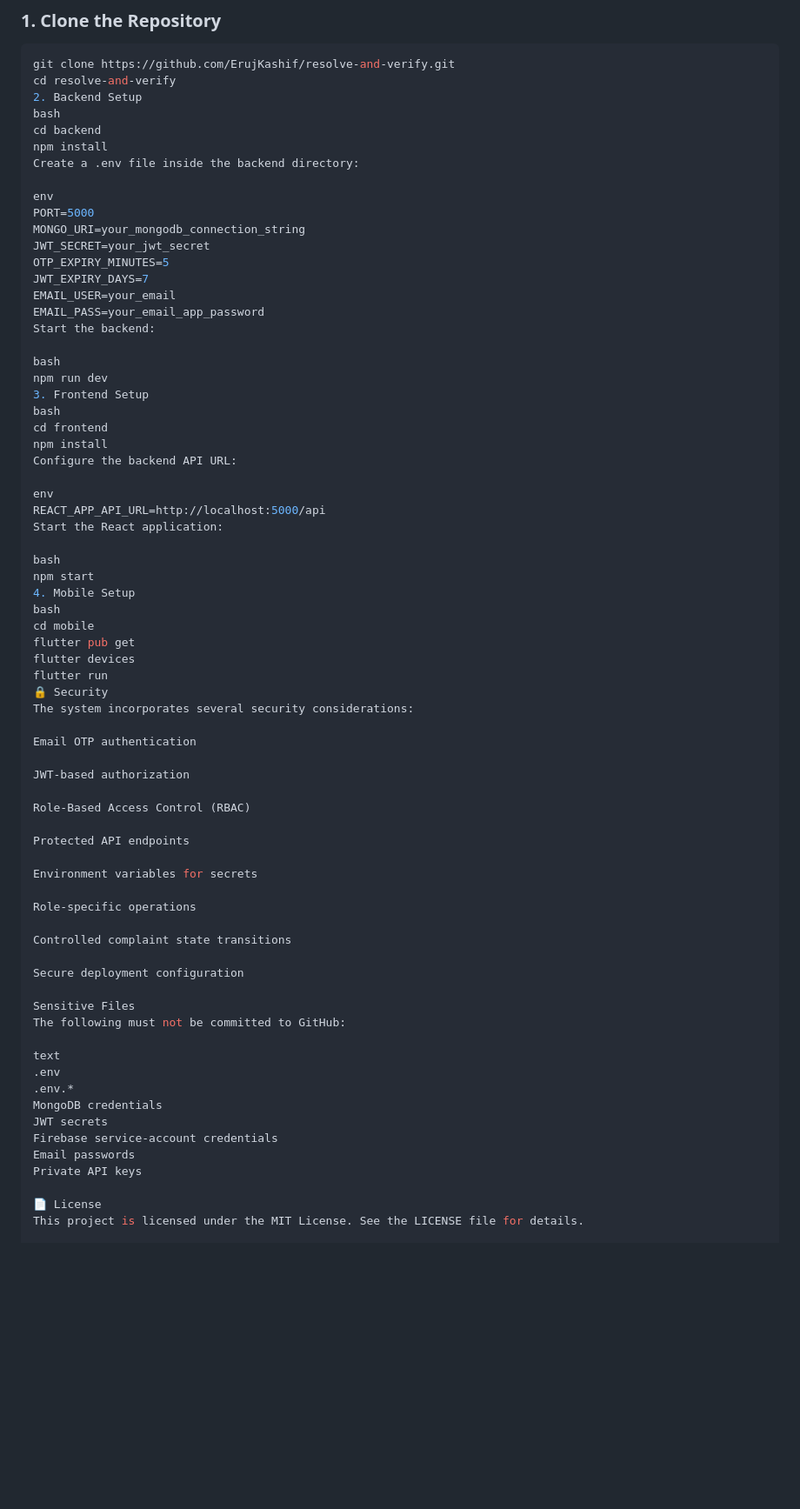
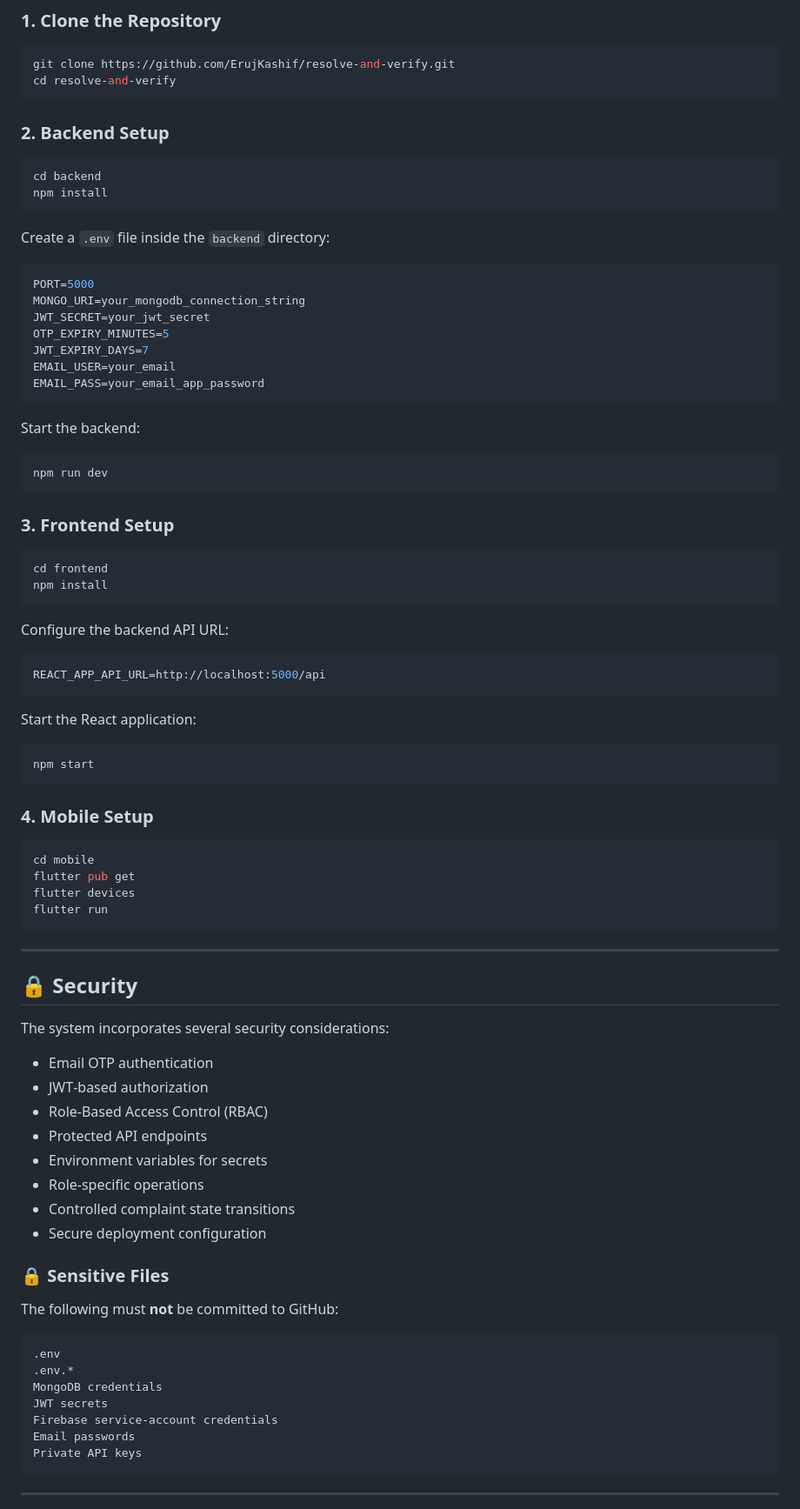
Before and after one commit to ErujKashif/resolve-and-verify, a Markdown page: README.md, the part around one of its changes. Shown at 87% size. GitHub-like rendering; blank space fills up the shorter version.

````diff
--- a/README.md
+++ b/README.md
@@ -325,13 +300,18 @@ Firebase Cloud Messaging is used to support push notifications.
 ```bash
 git clone https://github.com/ErujKashif/resolve-and-verify.git
 cd resolve-and-verify
-2. Backend Setup
-bash
+```
+
+### 2. Backend Setup
+
+```bash
 cd backend
 npm install
-Create a .env file inside the backend directory:
+```
 
-env
+Create a `.env` file inside the `backend` directory:
+
+```env
 PORT=5000
 MONGO_URI=your_mongodb_connection_string
 JWT_SECRET=your_jwt_secret
@@ -339,59 +319,70 @@ OTP_EXPIRY_MINUTES=5
 JWT_EXPIRY_DAYS=7
 EMAIL_USER=your_email
 EMAIL_PASS=your_email_app_password
+```
+
 Start the backend:
 
-bash
+```bash
 npm run dev
-3. Frontend Setup
-bash
+```
+
+### 3. Frontend Setup
+
+```bash
 cd frontend
 npm install
+```
+
 Configure the backend API URL:
 
-env
+```env
 REACT_APP_API_URL=http://localhost:5000/api
+```
+
 Start the React application:
 
-bash
+```bash
 npm start
-4. Mobile Setup
-bash
+```
+
+### 4. Mobile Setup
+
+```bash
 cd mobile
 flutter pub get
 flutter devices
 flutter run
-🔒 Security
+```
+
+---
+
+## 🔒 Security
+
 The system incorporates several security considerations:
 
-Email OTP authentication
+- Email OTP authentication
+- JWT‑based authorization
+- Role‑Based Access Control (RBAC)
+- Protected API endpoints
+- Environment variables for secrets
+- Role‑specific operations
+- Controlled complaint state transitions
+- Secure deployment configuration
 
-JWT‑based authorization
+### 🔒 Sensitive Files
 
-Role‑Based Access Control (RBAC)
+The following must **not** be committed to GitHub:
 
-Protected API endpoints
-
-Environment variables for secrets
-
-Role‑specific operations
-
-Controlled complaint state transitions
-
-Secure deployment configuration
-
-Sensitive Files
-The following must not be committed to GitHub:
-
-text
+```env
 .env
 .env.*
 MongoDB credentials
 JWT secrets
-Firebase service‑account credentials
+Firebase service-account credentials
 Email passwords
 Private API keys
+```
 
-📄 License
-This project is licensed under the MIT License. See the LICENSE file for details.
+---
 
````
Also changed, not shown: other parts of README.md (+57 -61 lines).
